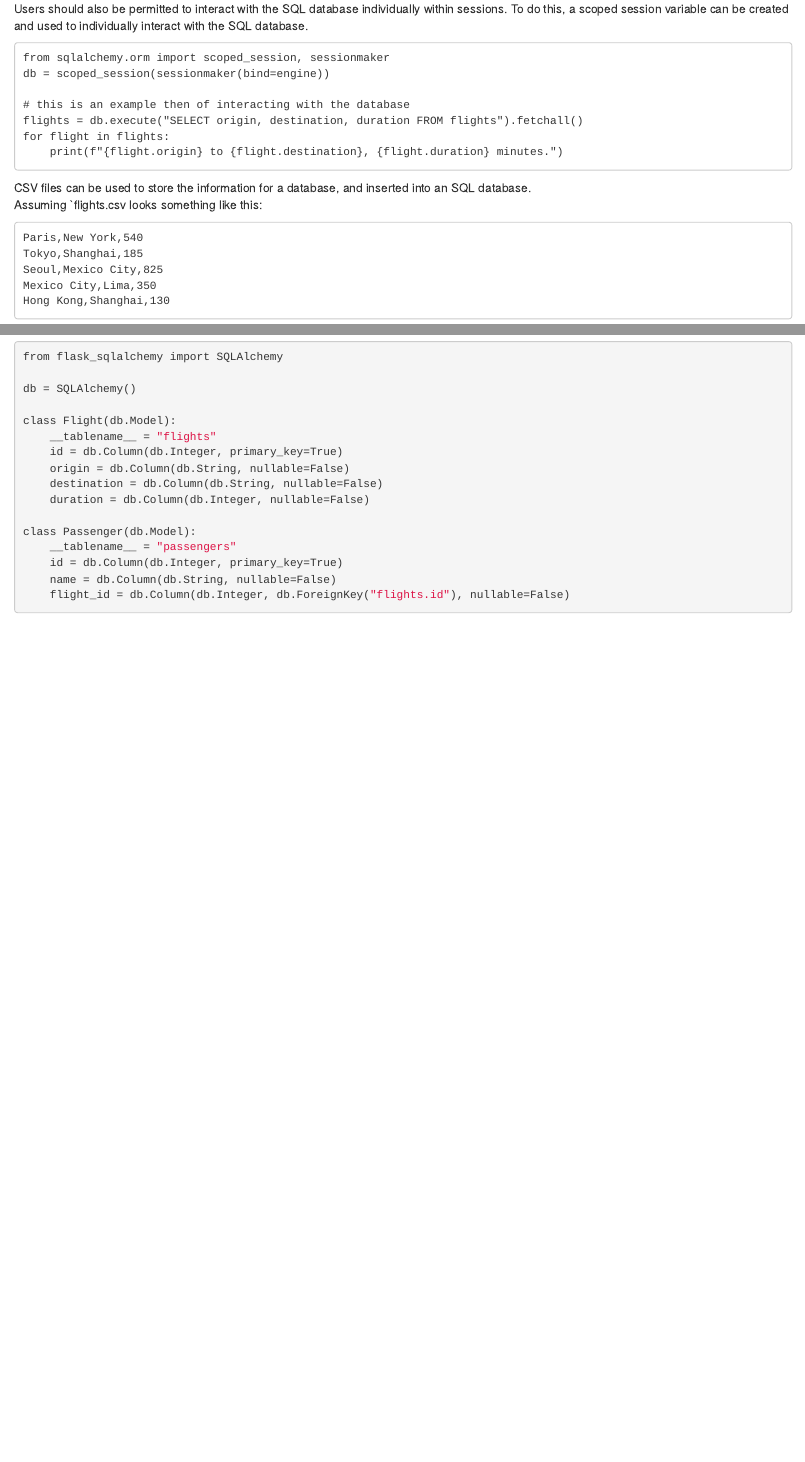
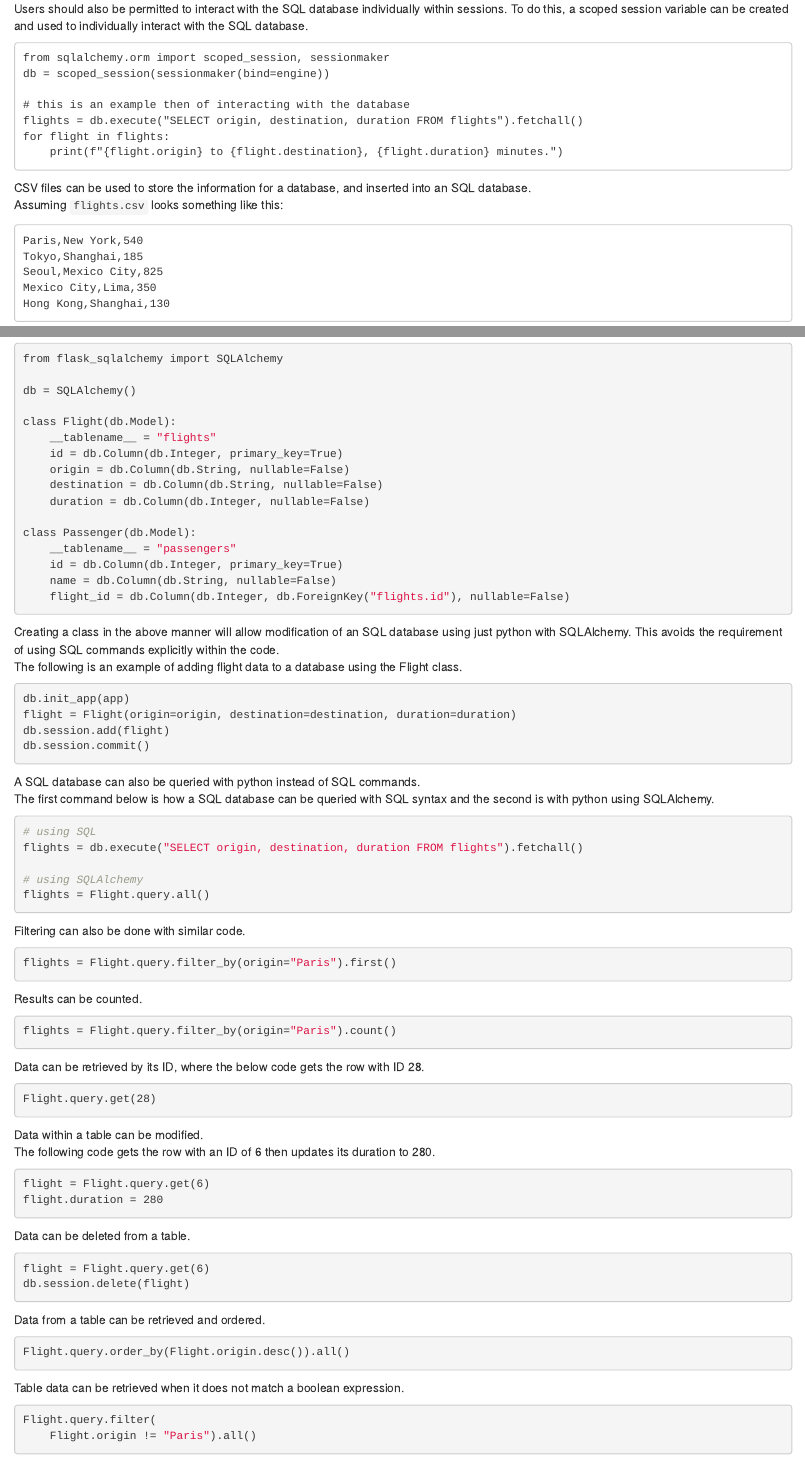
Before and after one commit to liggettla/webdev, an R Markdown document (05-sql.Rmd): the page in a window 1100 px wide, from 7360 px down, and a second part further down, joined at a grey line. Rendered offline with R 4.5, knitr and Pandoc, with nearby package versions; drawn as R Markdown's standard HTML page in place of the format the file asks for.

Commit message:
object relational mapping

````diff
--- a/05-sql.Rmd
+++ b/05-sql.Rmd
@@ -394,7 +394,7 @@ for flight in flights:
 ```
 
 CSV files can be used to store the information for a database, and inserted into an SQL database.
-Assuming `flights.csv looks something like this:
+Assuming `flights.csv` looks something like this:
 ```
 Paris,New York,540
 Tokyo,Shanghai,185
@@ -449,3 +450,61 @@ class Passenger(db.Model):
     name = db.Column(db.String, nullable=False)
     flight_id = db.Column(db.Integer, db.ForeignKey("flights.id"), nullable=False)
 ```
+
+Creating a class in the above manner will allow modification of an SQL database using just python with SQLAlchemy. This avoids the requirement of using SQL commands explicitly within the code.
+The following is an example of adding flight data to a database using the Flight class.
+```{bash eval=FALSE}
+db.init_app(app)
+flight = Flight(origin=origin, destination=destination, duration=duration)
+db.session.add(flight)
+db.session.commit()
+```
+
+A SQL database can also be queried with python instead of SQL commands.
+The first command below is how a SQL database can be queried with SQL syntax and the second is with python using SQLAlchemy.
+```{bash eval=FALSE}
+# using SQL
+flights = db.execute("SELECT origin, destination, duration FROM flights").fetchall()
+
+# using SQLAlchemy
+flights = Flight.query.all()
+```
+
+Filtering can also be done with similar code.
+```{bash eval=FALSE}
+flights = Flight.query.filter_by(origin="Paris").first()
+```
+
+Results can be counted.
+```{bash eval=FALSE}
+flights = Flight.query.filter_by(origin="Paris").count()
+```
+
+Data can be retrieved by its ID, where the below code gets the row with ID 28.
+```{bash eval=FALSE}
+Flight.query.get(28)
+```
+
+Data within a table can be modified.
+The following code gets the row with an ID of 6 then updates its duration to 280.
+```{bash eval=FALSE}
+flight = Flight.query.get(6)
+flight.duration = 280
+```
+
+Data can be deleted from a table.
+```{bash eval=FALSE}
+flight = Flight.query.get(6)
+db.session.delete(flight)
+```
+
+Data from a table can be retrieved and ordered.
+```{bash eval=FALSE}
+Flight.query.order_by(Flight.origin.desc()).all()
+```
+
+Table data can be retrieved when it does not match a boolean expression.
+```{bash eval=FALSE}
+Flight.query.filter(
+    Flight.origin != "Paris").all()
+```
````
Also changed, not shown: docs/bookdown-demo.tex, docs/search_index.json, 05-sql.Rmd (1 more changed lines), 10 other files.
